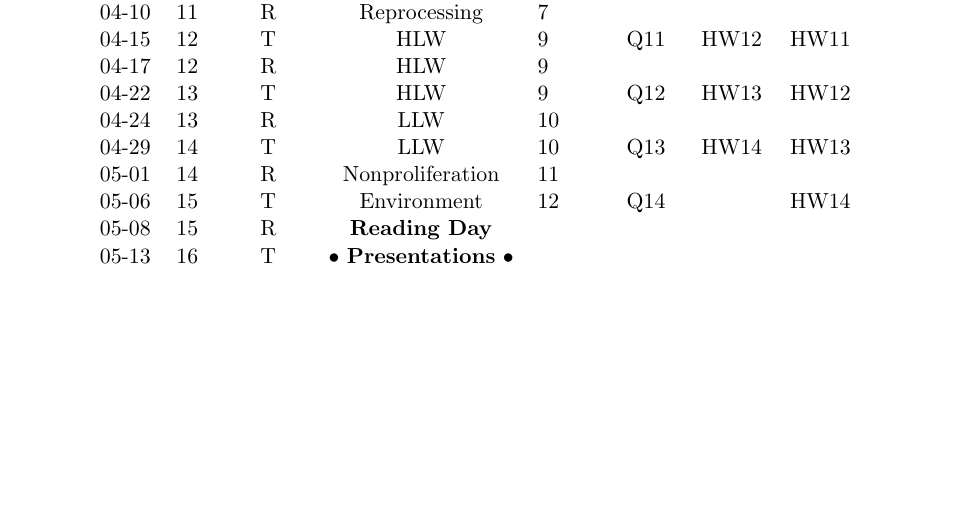
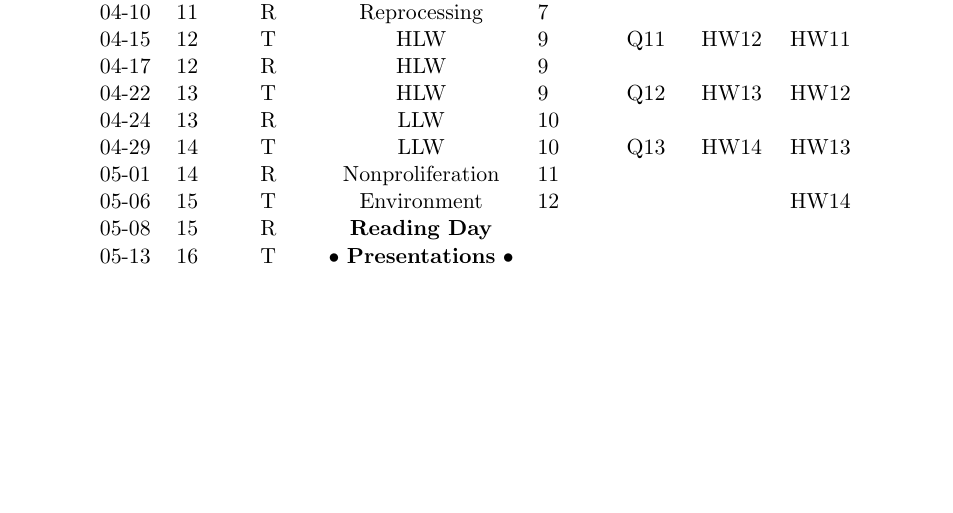
Before and after one commit to katyhuff/npre412, a LaTeX document (syllabus/syllabus.tex): part of page 6 of 6, cut so that both start at the same text. Compiled offline with pdfLaTeX.

Commit message:
13 quizzes

```diff
--- a/syllabus/syllabus.tex
+++ b/syllabus/syllabus.tex
@@ -338,7 +338,7 @@ soon as they can be of help.
 04-24 & 13 & R & LLW & 10 &                &       &     \\
 04-29 & 14 & T & LLW & 10 &            Q13 &  HW14 & HW13\\
 05-01 & 14 & R & Nonproliferation & 11     &     &     &     \\
-05-06 & 15 & T & Environment & 12 &    Q14 &       & HW14\\
+05-06 & 15 & T & Environment & 12 &        &       & HW14\\
 05-08 & 15 & R & \textbf{Reading Day} &   &     &       &     \\
 05-13 & 16 & T & \textbullet~\textbf{Presentations} \textbullet &  &  &  & \\
 \end{tabular}
```
Also changed, not shown: project/project.pdf, syllabus/syllabus.pdf, 1 other file.
